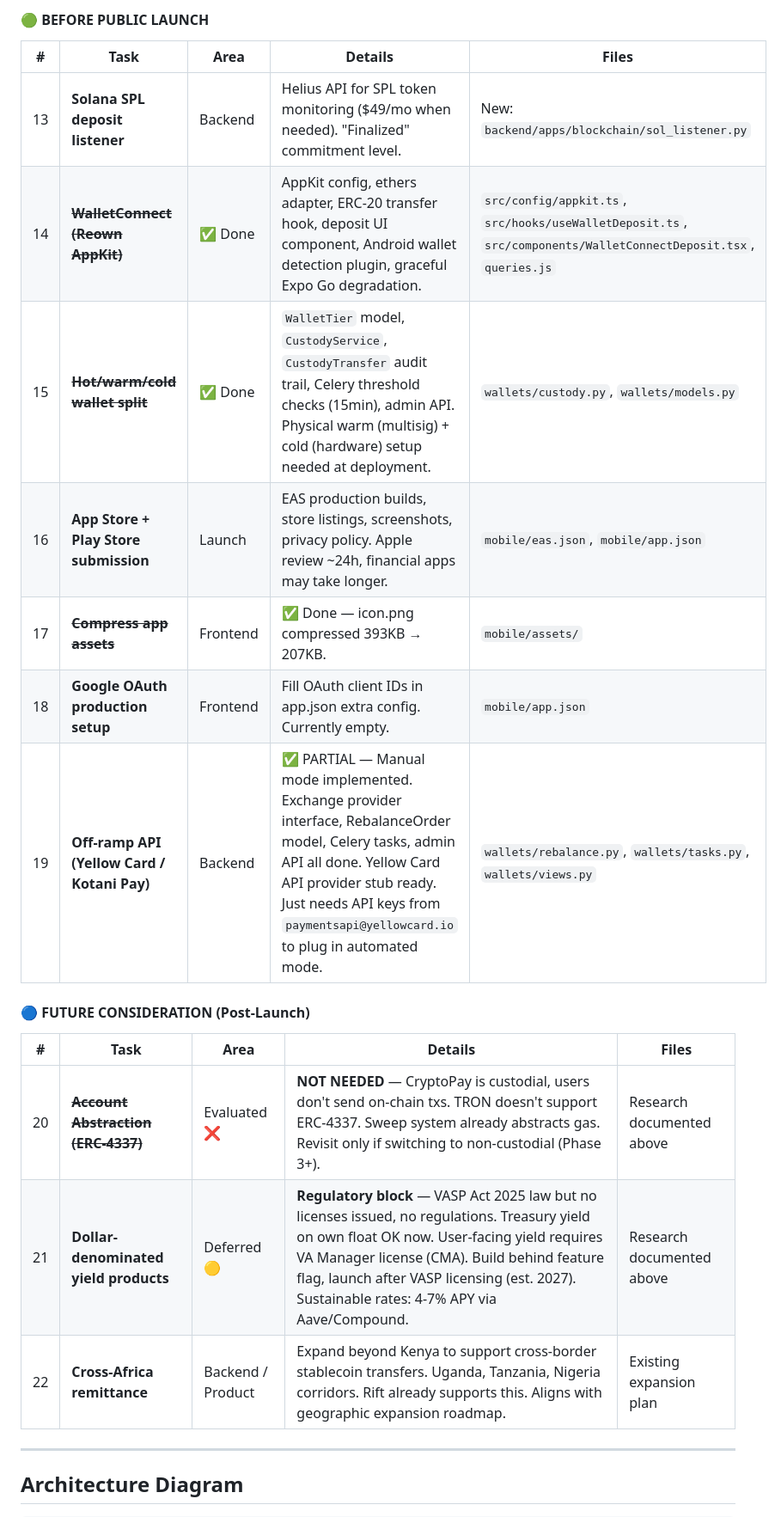
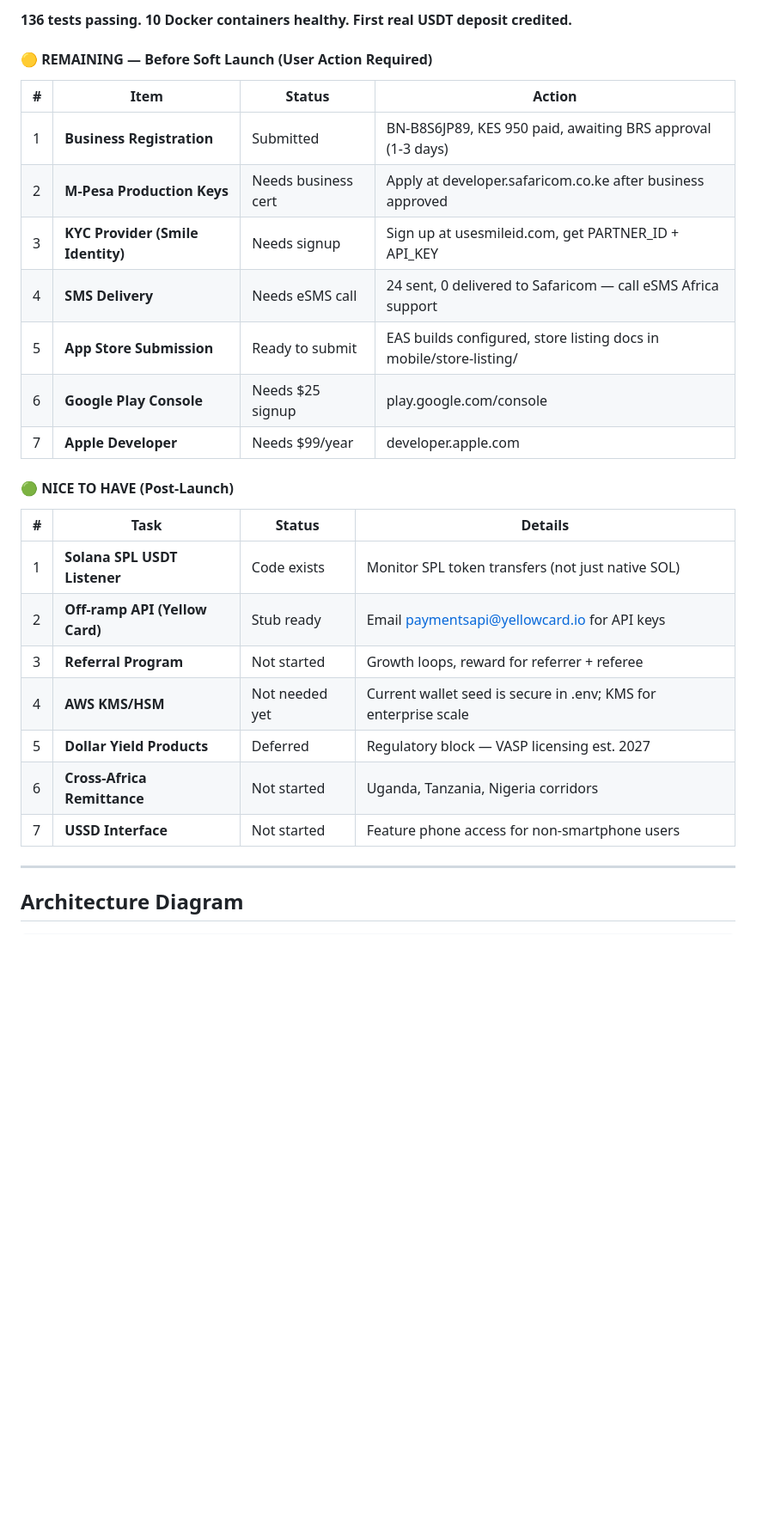
Before and after one commit to KevinStreetCoder/CryptoPay, a Markdown page: docs/PROGRESS.md, the part around one of its changes. Shown at 86% size. GitHub-like rendering; blank space fills up the shorter version.

```diff
--- a/docs/PROGRESS.md
+++ b/docs/PROGRESS.md
@@ -773,23 +797,29 @@ Enterprise-level sweep pipeline that consolidates user deposit addresses into th
 
-#### 🟢 BEFORE PUBLIC LAUNCH
+**136 tests passing. 10 Docker containers healthy. First real USDT deposit credited.**
 
-| # | Task | Area | Details | Files |
-|---|------|------|---------|-------|
-| 13 | **Solana SPL deposit listener** | Backend | Helius API for SPL token monitoring ($49/mo when needed). "Finalized" commitment level. | New: `backend/apps/blockchain/sol_listener.py` |
-| 14 | ~~**WalletConnect (Reown AppKit)**~~ | ✅ Done | AppKit config, ethers adapter, ERC-20 transfer hook, deposit UI component, Android wallet detection plugin, graceful Expo Go degradation. | `src/config/appkit.ts`, `src/hooks/useWalletDeposit.ts`, `src/components/WalletConnectDeposit.tsx`, `queries.js` |
-| 15 | ~~**Hot/warm/cold wallet split**~~ | ✅ Done | `WalletTier` model, `CustodyService`, `CustodyTransfer` audit trail, Celery threshold checks (15min), admin API. Physical warm (multisig) + cold (hardware) setup needed at deployment. | `wallets/custody.py`, `wallets/models.py` |
-| 16 | **App Store + Play Store submission** | Launch | EAS production builds, store listings, screenshots, privacy policy. Apple review ~24h, financial apps may take longer. | `mobile/eas.json`, `mobile/app.json` |
-| 17 | **~~Compress app assets~~** | Frontend | ✅ Done — icon.png compressed 393KB → 207KB. | `mobile/assets/` |
-| 18 | **Google OAuth production setup** | Frontend | Fill OAuth client IDs in app.json extra config. Currently empty. | `mobile/app.json` |
-| 19 | **Off-ramp API (Yellow Card / Kotani Pay)** | Backend | ✅ PARTIAL — Manual mode implemented. Exchange provider interface, RebalanceOrder model, Celery tasks, admin API all done. Yellow Card API provider stub ready. Just needs API keys from `paymentsapi@yellowcard.io` to plug in automated mode. | `wallets/rebalance.py`, `wallets/tasks.py`, `wallets/views.py` |
+#### 🟡 REMAINING — Before Soft Launch (User Action Required)
 
-#### 🔵 FUTURE CONSIDERATION (Post-Launch)
+| # | Item | Status | Action |
+|---|------|--------|--------|
+| 1 | **Business Registration** | Submitted | BN-B8S6JP89, KES 950 paid, awaiting BRS approval (1-3 days) |
+| 2 | **M-Pesa Production Keys** | Needs business cert | Apply at developer.safaricom.co.ke after business approved |
+| 3 | **KYC Provider (Smile Identity)** | Needs signup | Sign up at usesmileid.com, get PARTNER_ID + API_KEY |
+| 4 | **SMS Delivery** | Needs eSMS call | 24 sent, 0 delivered to Safaricom — call eSMS Africa support |
+| 5 | **App Store Submission** | Ready to submit | EAS builds configured, store listing docs in mobile/store-listing/ |
+| 6 | **Google Play Console** | Needs $25 signup | play.google.com/console |
+| 7 | **Apple Developer** | Needs $99/year | developer.apple.com |
 
-| # | Task | Area | Details | Files |
-|---|------|------|---------|-------|
-| 20 | ~~**Account Abstraction (ERC-4337)**~~ | Evaluated ❌ | **NOT NEEDED** — CryptoPay is custodial, users don't send on-chain txs. TRON doesn't support ERC-4337. Sweep system already abstracts gas. Revisit only if switching to non-custodial (Phase 3+). | Research documented above |
-| 21 | **Dollar-denominated yield products** | Deferred 🟡 | **Regulatory block** — VASP Act 2025 law but no licenses issued, no regulations. Treasury yield on own float OK now. User-facing yield requires VA Manager license (CMA). Build behind feature flag, launch after VASP licensing (est. 2027). Sustainable rates: 4-7% APY via Aave/Compound. | Research documented above |
-| 22 | **Cross-Africa remittance** | Backend / Product | Expand beyond Kenya to support cross-border stablecoin transfers. Uganda, Tanzania, Nigeria corridors. Rift already supports this. Aligns with geographic expansion roadmap. | Existing expansion plan |
+#### 🟢 NICE TO HAVE (Post-Launch)
+
+| # | Task | Status | Details |
+|---|------|--------|---------|
+| 1 | **Solana SPL USDT Listener** | Code exists | Monitor SPL token transfers (not just native SOL) |
+| 2 | **Off-ramp API (Yellow Card)** | Stub ready | Email paymentsapi@yellowcard.io for API keys |
+| 3 | **Referral Program** | Not started | Growth loops, reward for referrer + referee |
+| 4 | **AWS KMS/HSM** | Not needed yet | Current wallet seed is secure in .env; KMS for enterprise scale |
+| 5 | **Dollar Yield Products** | Deferred | Regulatory block — VASP licensing est. 2027 |
+| 6 | **Cross-Africa Remittance** | Not started | Uganda, Tanzania, Nigeria corridors |
+| 7 | **USSD Interface** | Not started | Feature phone access for non-smartphone users |
 
 ---
 
```
Also changed, not shown: other parts of docs/PROGRESS.md (+32 -8 lines).
